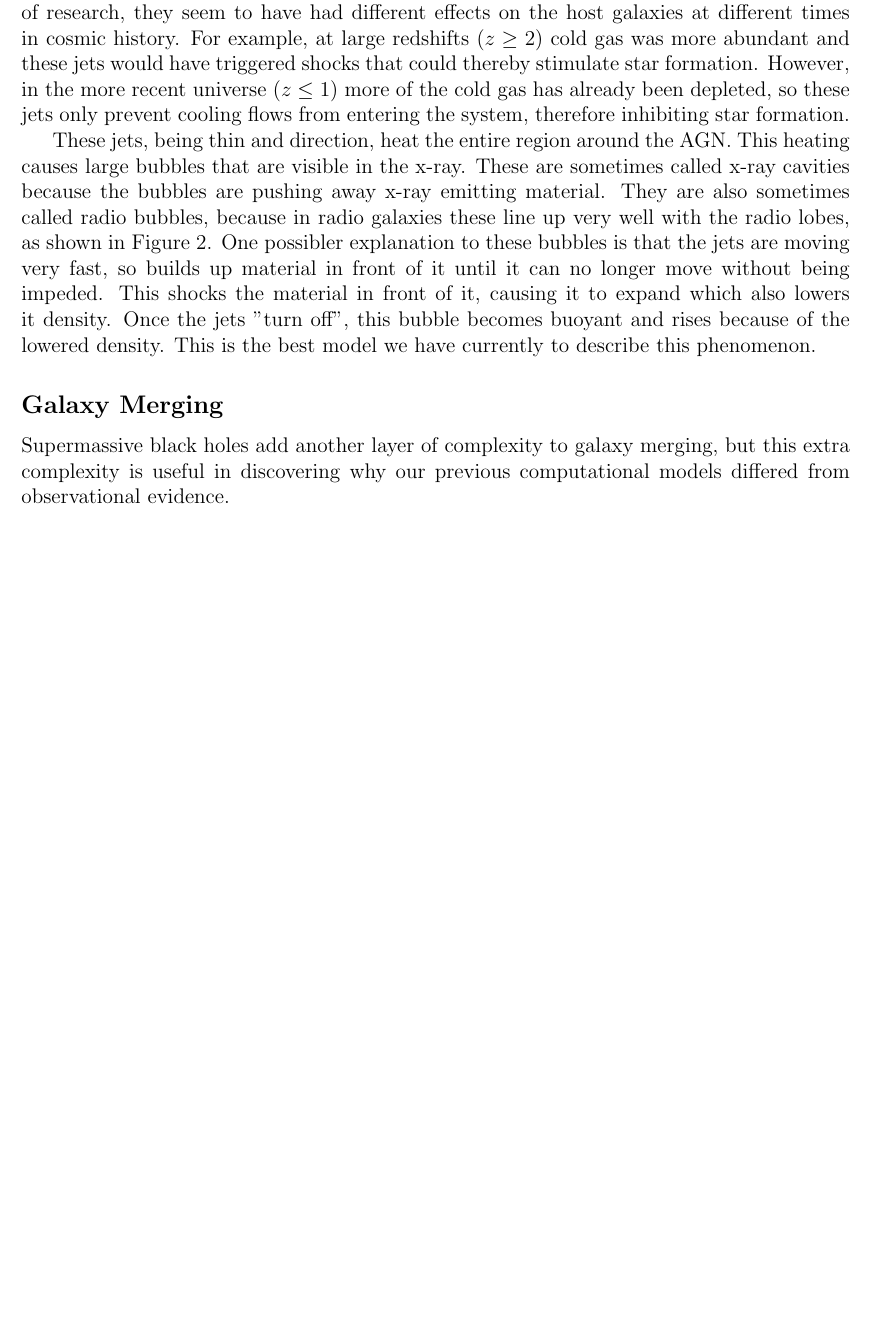
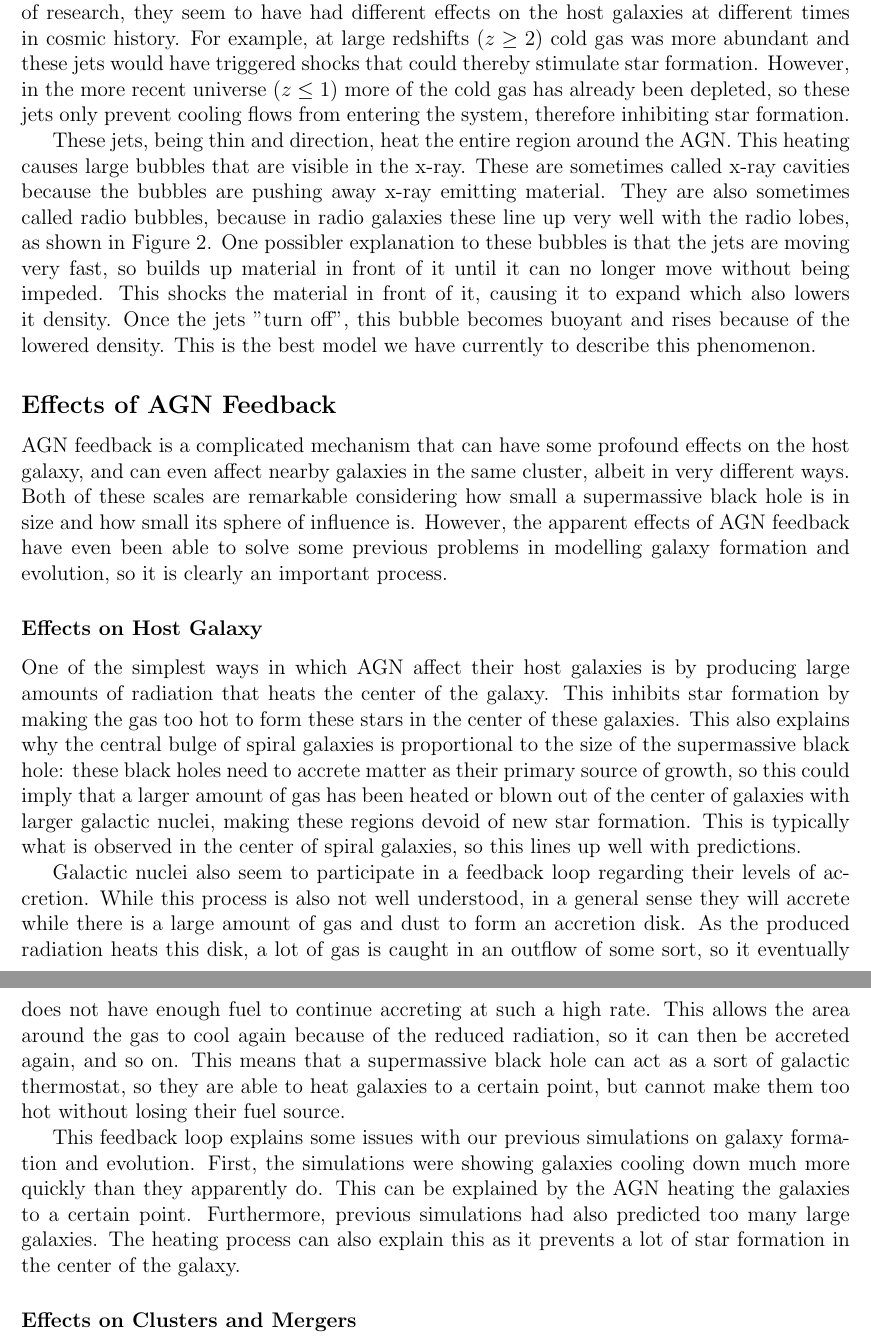
Before and after one commit to katiepru/homework, a LaTeX document (dubdark/final_paper.tex): part of page 9 of 9 before the commit and two parts of pages 9 and 10 of 10 after it, the two joined at a grey line, cut so that both start at the same text, the shorter picture padded with empty space. Compiled offline with pdfLaTeX.

Commit message:
effects of feedback locally

```diff
--- a/dubdark/final_paper.tex
+++ b/dubdark/final_paper.tex
@@ -440,10 +440,49 @@ these methods below.
     off", this bubble becomes buoyant and rises because of the lowered density.
     This is the best model we have currently to describe this phenomenon.
 
+\subsection{Effects of AGN Feedback}
+AGN feedback is a complicated mechanism that can have some profound effects on
+the host galaxy, and can even affect nearby galaxies in the same cluster, albeit
+in very different ways.  Both of these scales are remarkable considering how
+small a supermassive black hole is in size and how small its sphere of influence
+is.  However, the apparent effects of AGN feedback have even been able to solve
+some previous problems in modelling galaxy formation and evolution, so it is
+clearly an important process.
 
-\subsection {Galaxy Merging}
-Supermassive black holes add another layer of complexity to galaxy merging, but
-this extra complexity is useful in discovering why our previous computational
-models differed from observational evidence.
+    \subsubsection{Effects on Host Galaxy}
+    One of the simplest ways in which AGN affect their host galaxies is by
+    producing large amounts of radiation that heats the center of the galaxy.
+    This inhibits star formation by making the gas too hot to form these stars
+    in the center of these galaxies.  This also explains why the central bulge
+    of spiral galaxies is proportional to the size of the supermassive black
+    hole: these black holes need to accrete matter as their primary source of
+    growth, so this could imply that a larger amount of gas has been heated or
+    blown out of the center of galaxies with larger galactic nuclei, making
+    these regions devoid of new star formation.  This is typically what is
+    observed in the center of spiral galaxies, so this lines up well with
+    predictions.
+
+    Galactic nuclei also seem to participate in a feedback loop regarding their
+    levels of accretion.  While this process is also not well understood, in a
+    general sense they will accrete while there is a large amount of gas and
+    dust to form an accretion disk.  As the produced radiation heats this disk,
+    a lot of gas is caught in an outflow of some sort, so it eventually does not
+    have enough fuel to continue accreting at such a high rate.  This allows the
+    area around the gas to cool again because of the reduced radiation, so it
+    can then be accreted again, and so on.  This means that a supermassive
+    black hole can act as a sort of galactic thermostat, so they are able to
+    heat galaxies to a certain point, but cannot make them too hot without
+    losing their fuel source.
+
+    This feedback loop explains some issues with our previous simulations on
+    galaxy formation and evolution.  First, the simulations were showing
+    galaxies cooling down much more quickly than they apparently do.  This can
+    be explained by the AGN heating the galaxies to a certain point.
+    Furthermore, previous simulations had also predicted too many large
+    galaxies.  The heating process can also explain this as it prevents a lot of
+    star formation in the center of the galaxy.
+
+    \subsubsection{Effects on Clusters and Mergers}
+
 
 \end{document}
```
